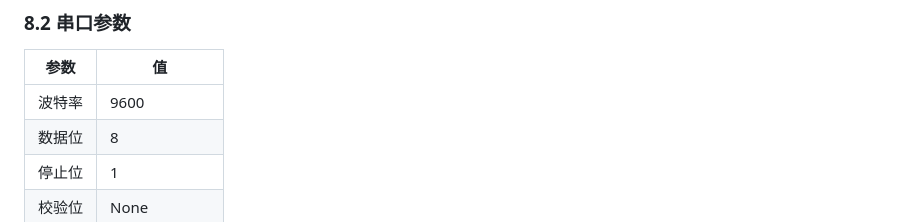
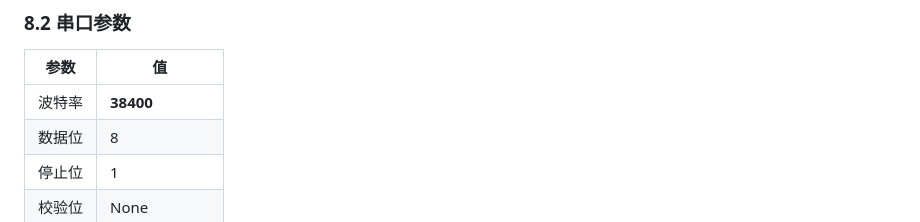
Before and after one commit to wangchuan0907/ca-analyzer, a Markdown page: SPEC.md, the part around the change. Drawn GitHub-style.

Commit message:
fix: 波特率更正为38400

```diff
--- a/SPEC.md
+++ b/SPEC.md
@@ -165,7 +165,7 @@ IDLE ──→ CONNECTING ──→ CONNECTED ──→ MEASURING ──→ COMP
 
 | 参数 | 值 |
 |------|----|
-| 波特率 | 9600 |
+| 波特率 | **38400** |
 | 数据位 | 8 |
 | 停止位 | 1 |
 | 校验位 | None |
```
